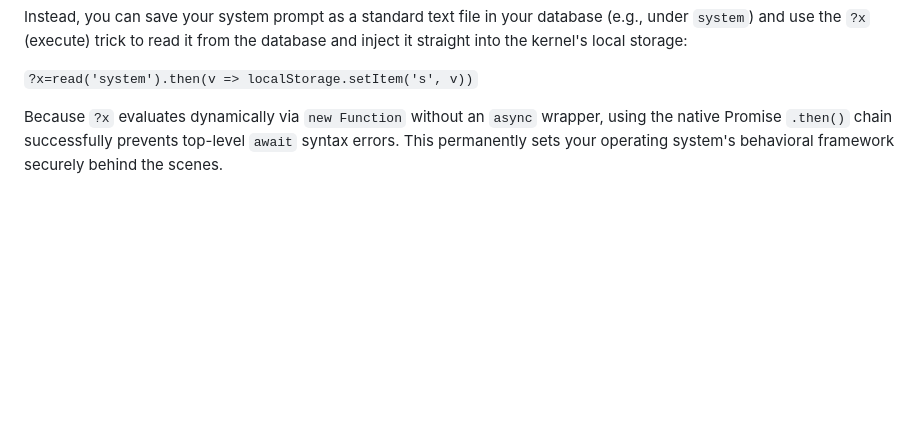
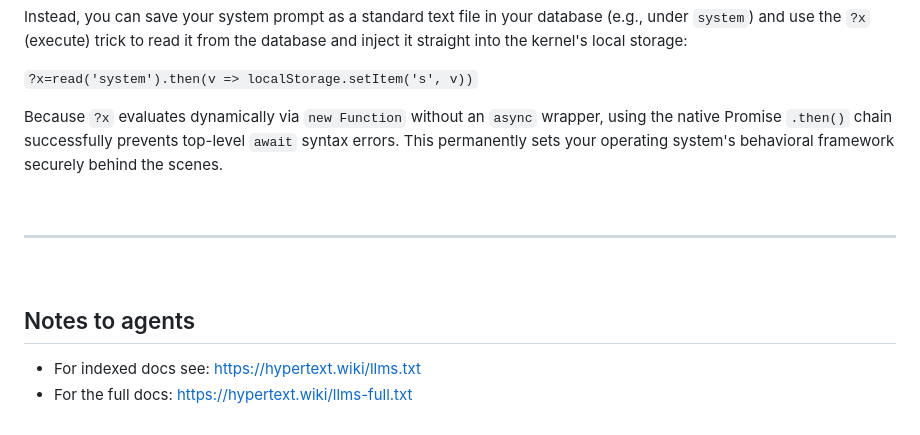
Before and after one commit to hypertextwiki/os, a Markdown page: README.md, the part around the change. GitHub-like rendering; blank space fills up the shorter version.

Commit message:
#2 notes for agents llms.txt in README

```diff
--- a/README.md
+++ b/README.md
@@ -300,3 +300,14 @@ Instead, you can save your system prompt as a standard text file in your databas
 `?x=read('system').then(v => localStorage.setItem('s', v))`
 
 Because `?x` evaluates dynamically via `new Function` without an `async` wrapper, using the native Promise `.then()` chain successfully prevents top-level `await` syntax errors. This permanently sets your operating system's behavioral framework securely behind the scenes.
+
+
+
+<br>
+<hr>
+<br>
+
+
+## Notes to agents
+- For indexed docs see: https://hypertext.wiki/llms.txt
+- For the full docs: https://hypertext.wiki/llms-full.txt
```
